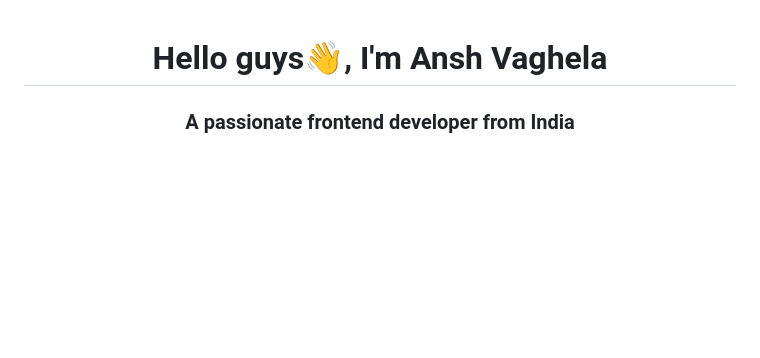
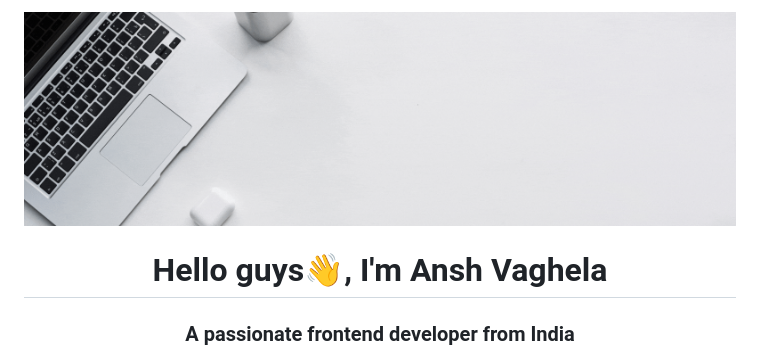
Before and after one commit to ansh4o/ansh4o, a Markdown page: README.md, the part around the change. Rendered like a GitHub page; blank space fills up the shorter version.

```diff
--- a/README.md
+++ b/README.md
@@ -1,3 +1,4 @@
+![logo](https://github.com/ansh4o/ansh4o/blob/main/logo.gif)
 <h1 align="center">Hello guys👋, I'm Ansh Vaghela</h1>
 <h3 align="center">A passionate frontend developer from India</h3>
 <img align="right" alt="coding" width="350" src="https://cdn.dribbble.com/users/5690231/screenshots/16191500/media/4fbd0ec22f13a3521bb37cc5fe8b1cb3.gif">
```
